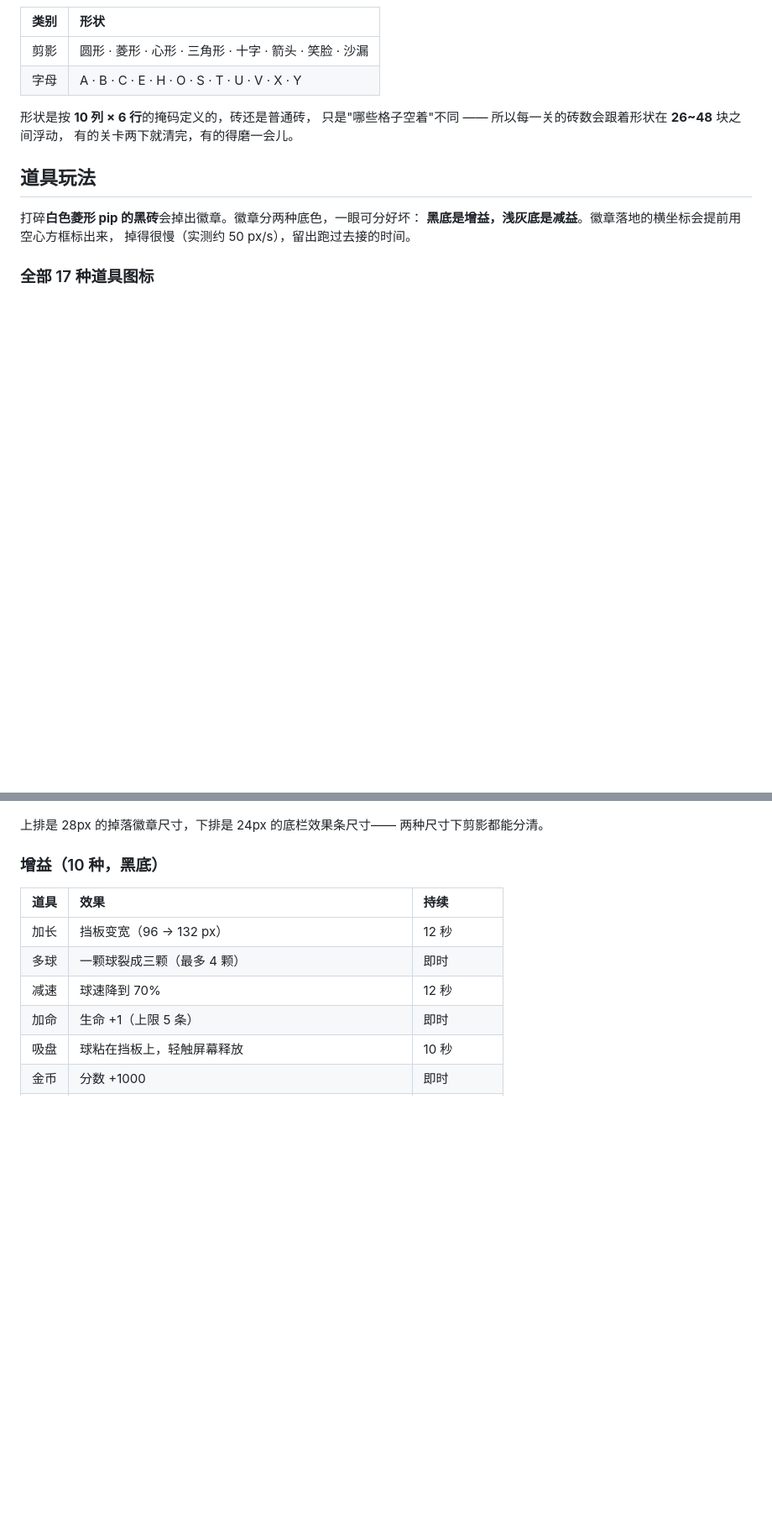
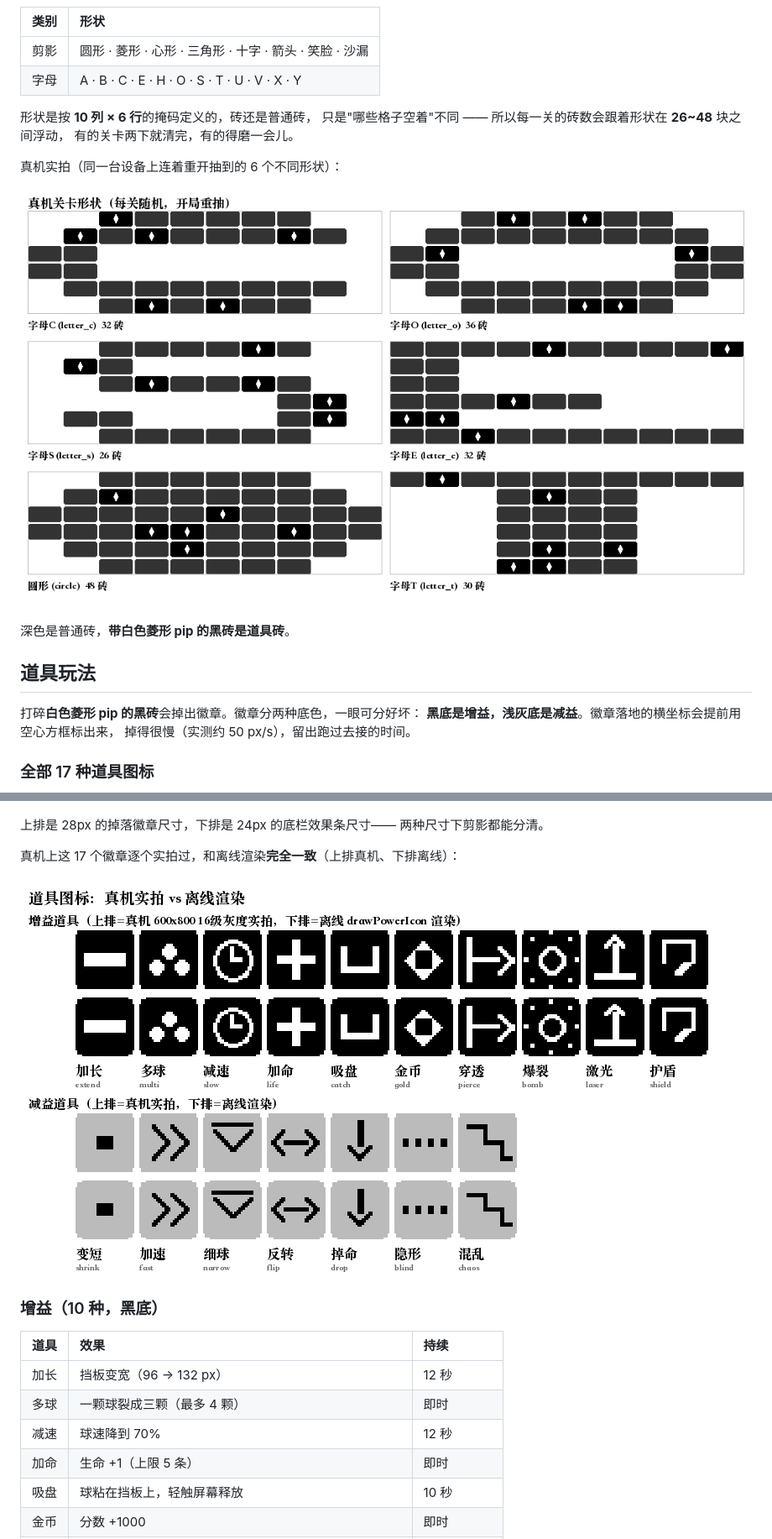
Before and after one commit to weibaohui/kindle-koreader-app, a Markdown page: docs/features/breakout.md, 2 parts joined by grey strips. Shown at 84% size. GitHub-like rendering; pictures changed too: docs/screenshots/breakout_powerups_device.png (added), docs/screenshots/breakout_shapes_device.png (added); blank space fills up the shorter version.

```diff
--- a/docs/features/breakout.md
+++ b/docs/features/breakout.md
@@ -36,6 +36,12 @@
 只是"哪些格子空着"不同 —— 所以每一关的砖数会跟着形状在 **26~48** 块之间浮动，
 有的关卡两下就清完，有的得磨一会儿。
 
+真机实拍（同一台设备上连着重开抽到的 6 个不同形状）：
+
+![真机关卡形状](../screenshots/breakout_shapes_device.png)
+
+深色是普通砖，**带白色菱形 pip 的黑砖是道具砖**。
+
 ## 道具玩法
 
 打碎**白色菱形 pip 的黑砖**会掉出徽章。徽章分两种底色，一眼可分好坏：
@@ -48,6 +54,10 @@
 
 上排是 28px 的掉落徽章尺寸，下排是 24px 的底栏效果条尺寸——
 两种尺寸下剪影都能分清。
+
+真机上这 17 个徽章逐个实拍过，和离线渲染**完全一致**（上排真机、下排离线）：
+
+![真机道具图标对照](../screenshots/breakout_powerups_device.png)
 
 ### 增益（10 种，黑底）
 
```
Also changed, not shown: other parts of docs/features/breakout.md (+9 -1 lines), docs/design/BREAKOUT_PLAN.md (+36 -2 lines), docs/screenshots/breakout_laser_device.png (added), 2 other files.
